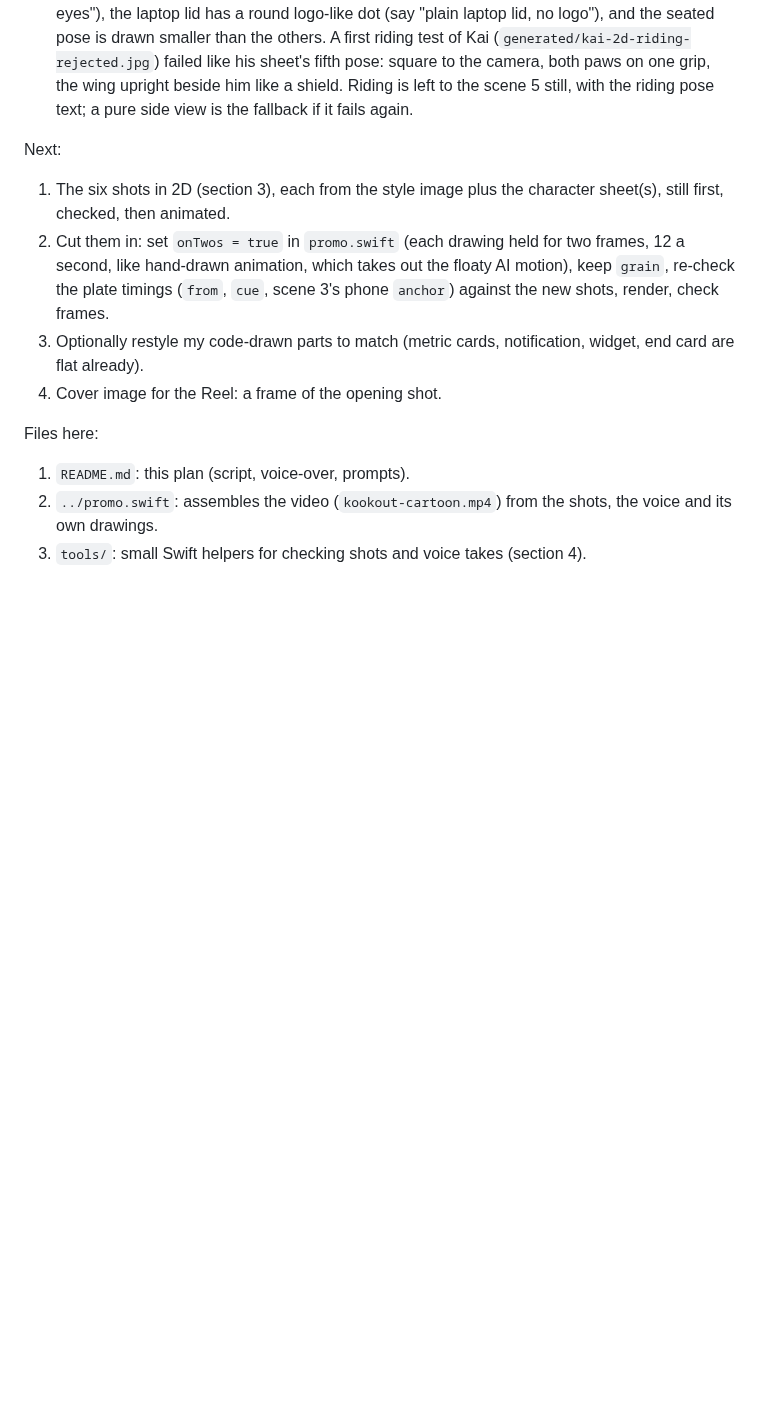
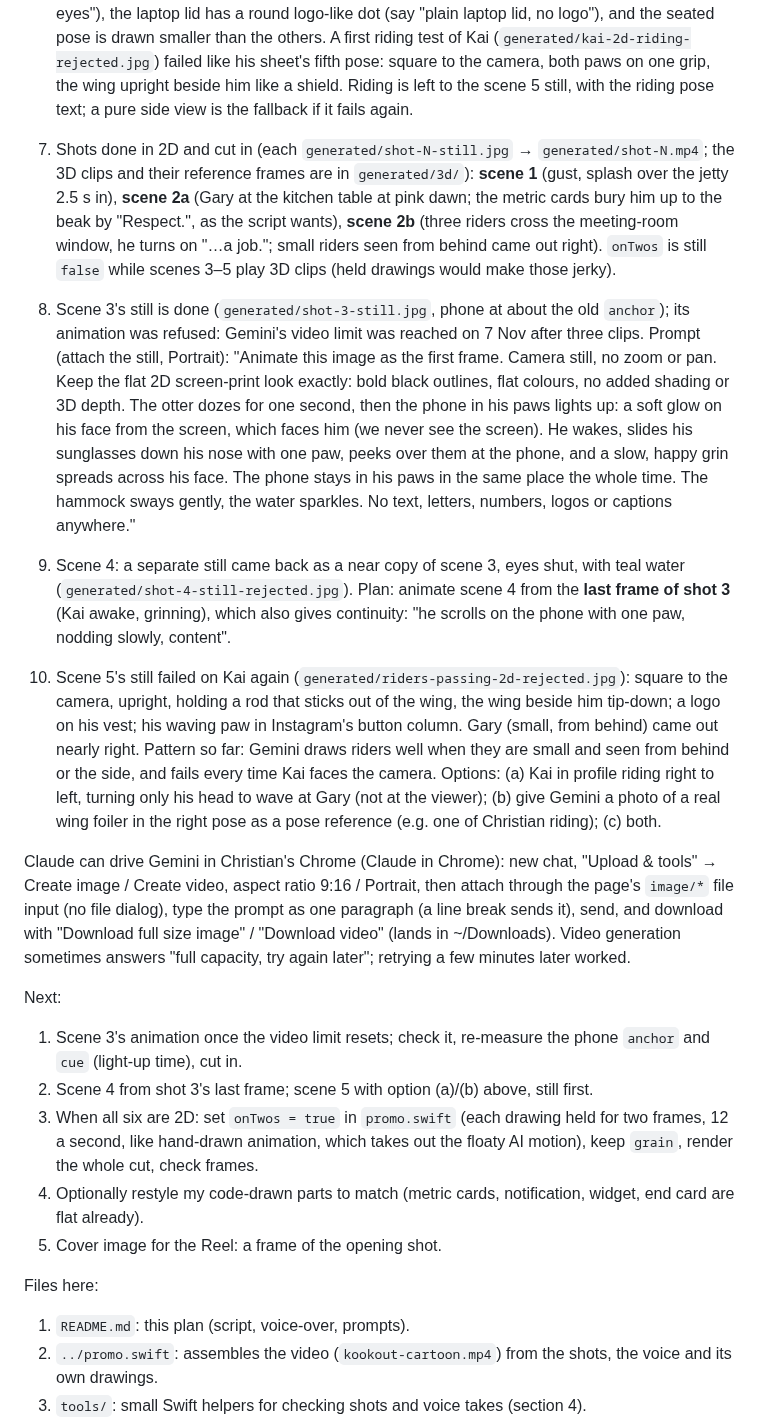
Before and after one commit to SnobGoblin/kookout, a Markdown page: brand/promo/README.md, the part around the change. Drawn GitHub-style; blank space fills up the shorter version.

Commit message:
Promo README: scenes 1, 2a, 2b done in 2D; scene 3 still done (video limit hit); scene 4 plan; scene 5 riding still rejected, with options; how Claude drives Gemini
Co-Authored-By: Claude Opus 5.5 <noreply@anthropic.com>

```diff
--- a/brand/promo/README.md
+++ b/brand/promo/README.md
@@ -38,15 +38,44 @@ How we got here:
    A first riding test of Kai (`generated/kai-2d-riding-rejected.jpg`) failed like his sheet's fifth pose: square
    to the camera, both paws on one grip, the wing upright beside him like a shield. Riding is left to the scene 5
    still, with the riding pose text; a pure side view is the fallback if it fails again.
+7. Shots done in 2D and cut in (each `generated/shot-N-still.jpg` → `generated/shot-N.mp4`; the 3D clips and their
+   reference frames are in `generated/3d/`): **scene 1** (gust, splash over the jetty 2.5 s in), **scene 2a** (Gary at
+   the kitchen table at pink dawn; the metric cards bury him up to the beak by "Respect.", as the script wants),
+   **scene 2b** (three riders cross the meeting-room window, he turns on "…a job."; small riders seen from behind
+   came out right). `onTwos` is still `false` while scenes 3–5 play 3D clips (held drawings would make those jerky).
+8. Scene 3's still is done (`generated/shot-3-still.jpg`, phone at about the old `anchor`); its animation was refused:
+   Gemini's video limit was reached on 7 Nov after three clips. Prompt (attach the still, Portrait):
+   "Animate this image as the first frame. Camera still, no zoom or pan. Keep the flat 2D screen-print look exactly:
+   bold black outlines, flat colours, no added shading or 3D depth. The otter dozes for one second, then the phone in
+   his paws lights up: a soft glow on his face from the screen, which faces him (we never see the screen). He wakes,
+   slides his sunglasses down his nose with one paw, peeks over them at the phone, and a slow, happy grin spreads
+   across his face. The phone stays in his paws in the same place the whole time. The hammock sways gently, the water
+   sparkles. No text, letters, numbers, logos or captions anywhere."
+9. Scene 4: a separate still came back as a near copy of scene 3, eyes shut, with teal water
+   (`generated/shot-4-still-rejected.jpg`). Plan: animate scene 4 from the **last frame of shot 3** (Kai awake,
+   grinning), which also gives continuity: "he scrolls on the phone with one paw, nodding slowly, content".
+10. Scene 5's still failed on Kai again (`generated/riders-passing-2d-rejected.jpg`): square to the camera, upright,
+   holding a rod that sticks out of the wing, the wing beside him tip-down; a logo on his vest; his waving paw in
+   Instagram's button column. Gary (small, from behind) came out nearly right. Pattern so far: Gemini draws riders
+   well when they are small and seen from behind or the side, and fails every time Kai faces the camera. Options:
+   (a) Kai in profile riding right to left, turning only his head to wave at Gary (not at the viewer); (b) give
+   Gemini a photo of a real wing foiler in the right pose as a pose reference (e.g. one of Christian riding);
+   (c) both.
+
+Claude can drive Gemini in Christian's Chrome (Claude in Chrome): new chat, "Upload & tools" → Create image / Create
+video, aspect ratio 9:16 / Portrait, then attach through the page's `image/*` file input (no file dialog), type the
+prompt as one paragraph (a line break sends it), send, and download with "Download full size image" / "Download
+video" (lands in ~/Downloads). Video generation sometimes answers "full capacity, try again later"; retrying a few
+minutes later worked.
 
 Next:
-1. The six shots in 2D (section 3), each from the style image plus the character sheet(s), still first, checked,
-   then animated.
-2. Cut them in: set `onTwos = true` in `promo.swift` (each drawing held for two frames, 12 a second, like
-   hand-drawn animation, which takes out the floaty AI motion), keep `grain`, re-check the plate timings (`from`,
-   `cue`, scene 3's phone `anchor`) against the new shots, render, check frames.
-3. Optionally restyle my code-drawn parts to match (metric cards, notification, widget, end card are flat already).
-4. Cover image for the Reel: a frame of the opening shot.
+1. Scene 3's animation once the video limit resets; check it, re-measure the phone `anchor` and `cue` (light-up
+   time), cut in.
+2. Scene 4 from shot 3's last frame; scene 5 with option (a)/(b) above, still first.
+3. When all six are 2D: set `onTwos = true` in `promo.swift` (each drawing held for two frames, 12 a second, like
+   hand-drawn animation, which takes out the floaty AI motion), keep `grain`, render the whole cut, check frames.
+4. Optionally restyle my code-drawn parts to match (metric cards, notification, widget, end card are flat already).
+5. Cover image for the Reel: a frame of the opening shot.
 
 Files here:
 1. `README.md`: this plan (script, voice-over, prompts).
```
